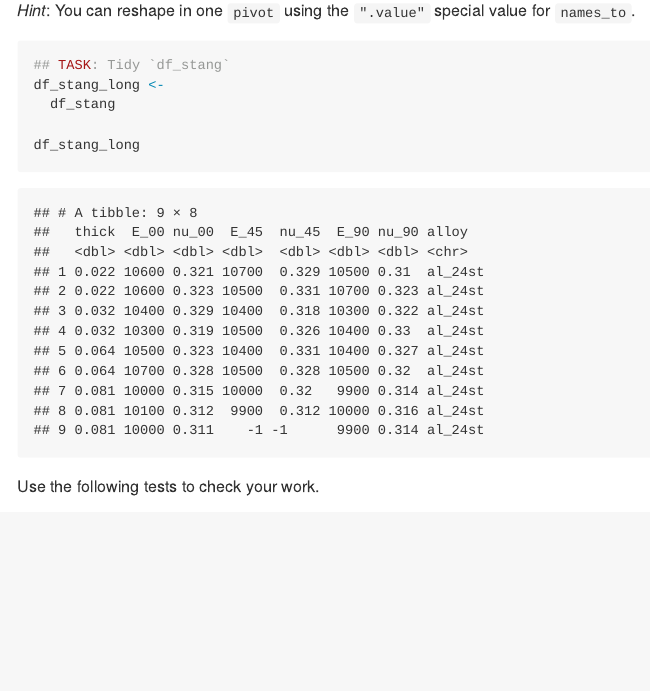
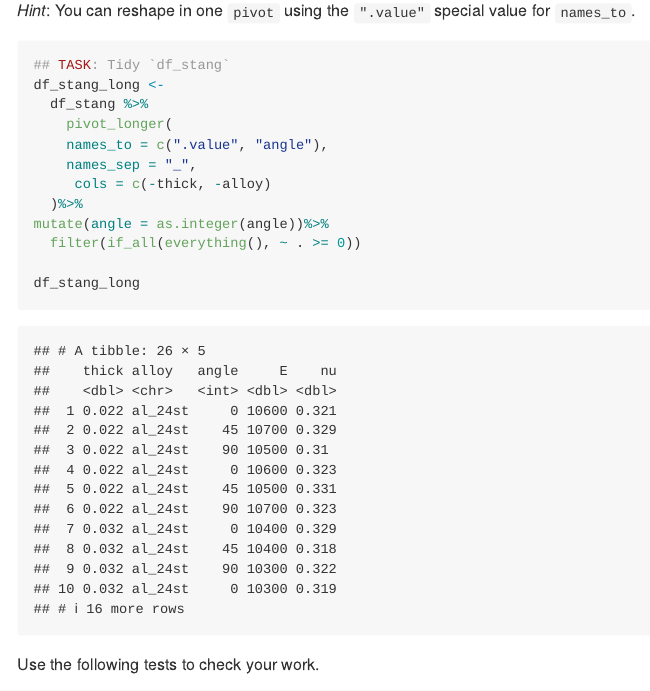
Before and after one commit to Nasa50022/data-science-S2025, an R Markdown document (challenges/c03-stang-assignment.Rmd): the page in a window 1100 px wide, from 3060 px down. Rendered offline with R 4.5, knitr and Pandoc, with nearby package versions; some code elsewhere in the file could not run offline.

Commit message:
Data Sci Hw3

````diff
--- a/challenges/c03-stang-assignment.Rmd
+++ b/challenges/c03-stang-assignment.Rmd
@@ -67,7 +67,14 @@ Note that these data are not tidy! The data in this form are convenient for repo
 ```{r q1-task}
 ## TASK: Tidy `df_stang`
 df_stang_long <-
-  df_stang
+  df_stang %>%
+    pivot_longer(
+    names_to = c(".value", "angle"),
+    names_sep = "_",
+     cols = c(-thick, -alloy)
+  )%>%
+mutate(angle = as.integer(angle))%>%
+  filter(if_all(everything(), ~ . >= 0))
 
 df_stang_long
 ```
````
Also changed, not shown: challenges/c03-stang-assignment.md (added), challenges/c03-stang-assignment_files/figure-gfm/q3-task-1.png (added), challenges/c03-stang-assignment_files/figure-gfm/q4-vis-1.png (added).
